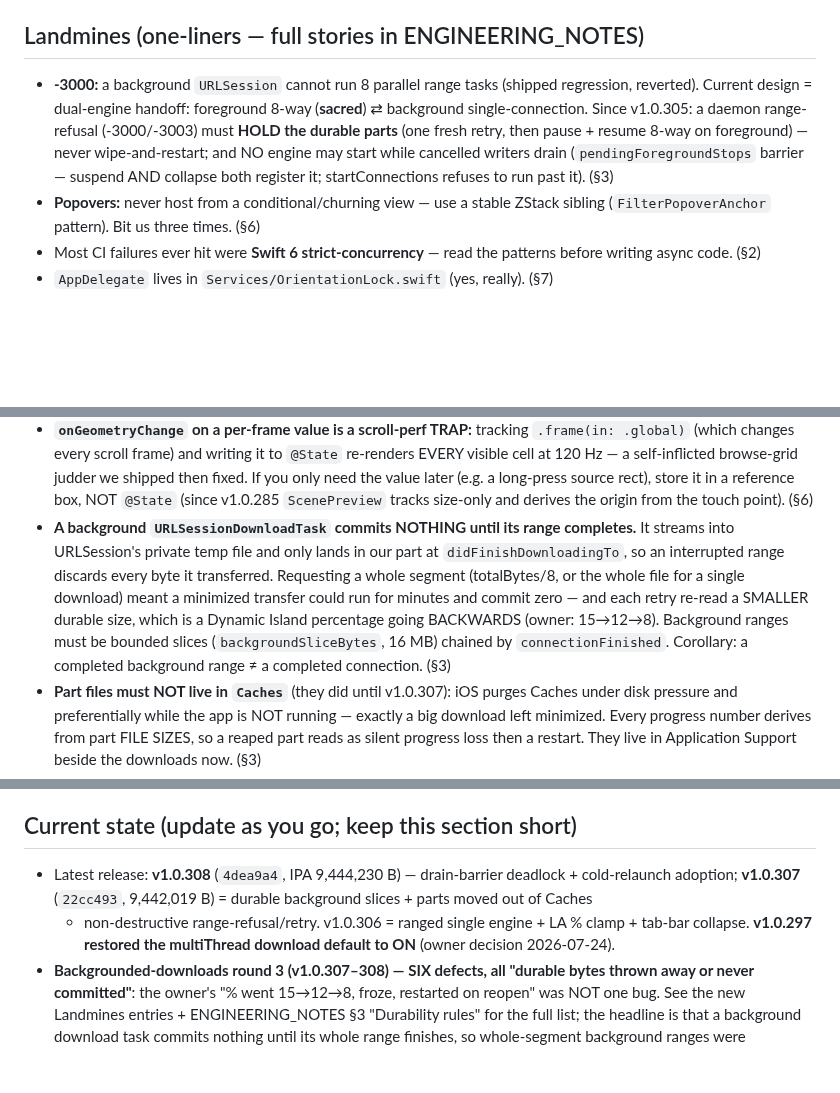
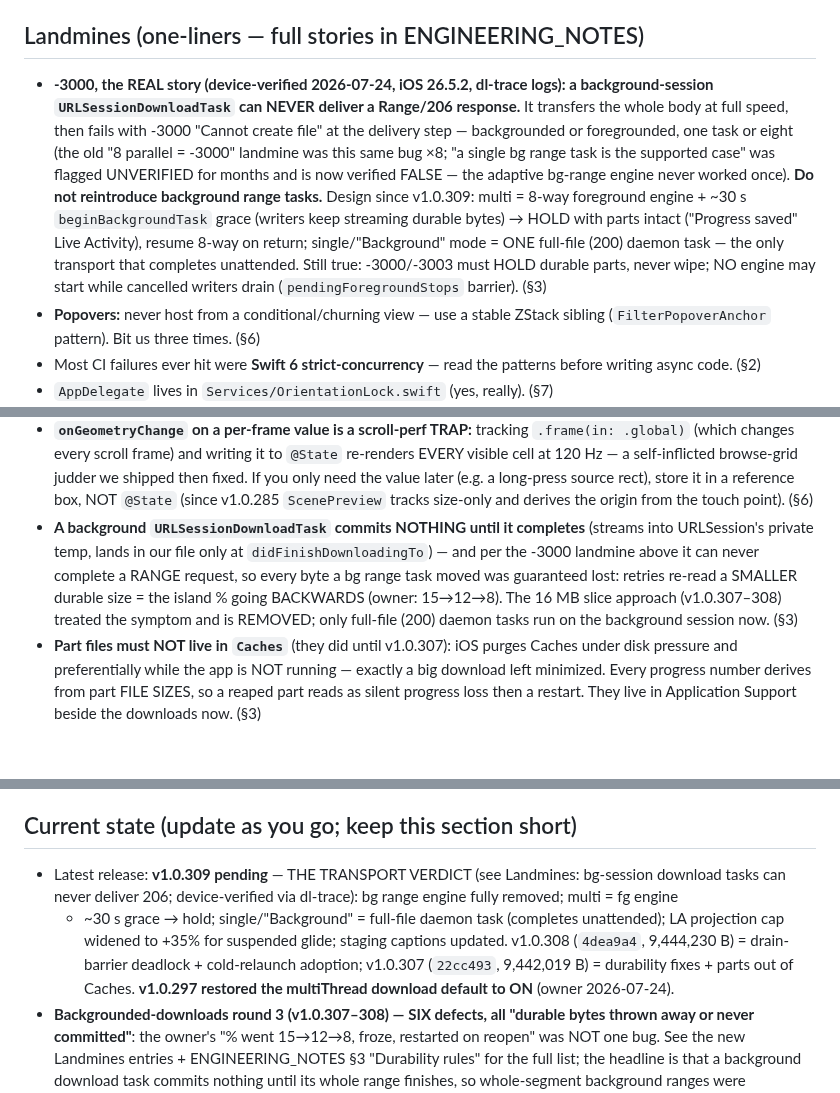
Before and after one commit to nphil/stashy, a Markdown page: CLAUDE.md, 3 parts joined by grey strips. GitHub-like rendering; blank space fills up the shorter version.

```diff
--- a/CLAUDE.md
+++ b/CLAUDE.md
@@ -58,12 +58,17 @@ compiler.** Repo `nphil/stashy` is the ONLY repo you may read/write. App code: `
   a visible indicator; add `.scrollIndicators(.hidden)` as reinforcement on any new `ScrollView`/`List`.
 
 ## Landmines (one-liners — full stories in ENGINEERING_NOTES)
-- **-3000:** a background `URLSession` cannot run 8 parallel range tasks (shipped regression,
-  reverted). Current design = dual-engine handoff: foreground 8-way (**sacred**) ⇄ background
-  single-connection. Since v1.0.305: a daemon range-refusal (-3000/-3003) must **HOLD the durable
-  parts** (one fresh retry, then pause + resume 8-way on foreground) — never wipe-and-restart; and NO
-  engine may start while cancelled writers drain (`pendingForegroundStops` barrier — suspend AND
-  collapse both register it; startConnections refuses to run past it). (§3)
+- **-3000, the REAL story (device-verified 2026-07-24, iOS 26.5.2, dl-trace logs): a background-session
+  `URLSessionDownloadTask` can NEVER deliver a Range/206 response.** It transfers the whole body at full
+  speed, then fails with -3000 "Cannot create file" at the delivery step — backgrounded or foregrounded,
+  one task or eight (the old "8 parallel = -3000" landmine was this same bug ×8; "a single bg range task
+  is the supported case" was flagged UNVERIFIED for months and is now verified FALSE — the adaptive
+  bg-range engine never worked once). **Do not reintroduce background range tasks.** Design since
+  v1.0.309: multi = 8-way foreground engine + ~30 s `beginBackgroundTask` grace (writers keep streaming
+  durable bytes) → HOLD with parts intact ("Progress saved" Live Activity), resume 8-way on return;
+  single/"Background" mode = ONE full-file (200) daemon task — the only transport that completes
+  unattended. Still true: -3000/-3003 must HOLD durable parts, never wipe; NO engine may start while
+  cancelled writers drain (`pendingForegroundStops` barrier). (§3)
 - **Popovers:** never host from a conditional/churning view — use a stable ZStack sibling
   (`FilterPopoverAnchor` pattern). Bit us three times. (§6)
 - Most CI failures ever hit were **Swift 6 strict-concurrency** — read the patterns before writing
@@ -106,13 +111,12 @@ compiler.** Repo `nphil/stashy` is the ONLY repo you may read/write. App code: `
   self-inflicted browse-grid judder we shipped then fixed. If you only need the value later (e.g. a
   long-press source rect), store it in a reference box, NOT `@State` (since v1.0.285 `ScenePreview`
   tracks size-only and derives the origin from the touch point). (§6)
-- **A background `URLSessionDownloadTask` commits NOTHING until its range completes.** It streams into
-  URLSession's private temp file and only lands in our part at `didFinishDownloadingTo`, so an
-  interrupted range discards every byte it transferred. Requesting a whole segment (totalBytes/8, or the
-  whole file for a single download) meant a minimized transfer could run for minutes and commit zero —
-  and each retry re-read a SMALLER durable size, which is a Dynamic Island percentage going BACKWARDS
-  (owner: 15→12→8). Background ranges must be bounded slices (`backgroundSliceBytes`, 16 MB) chained by
-  `connectionFinished`. Corollary: a completed background range ≠ a completed connection. (§3)
+- **A background `URLSessionDownloadTask` commits NOTHING until it completes** (streams into URLSession's
+  private temp, lands in our file only at `didFinishDownloadingTo`) — and per the -3000 landmine above it
+  can never complete a RANGE request, so every byte a bg range task moved was guaranteed lost: retries
+  re-read a SMALLER durable size = the island % going BACKWARDS (owner: 15→12→8). The 16 MB slice
+  approach (v1.0.307–308) treated the symptom and is REMOVED; only full-file (200) daemon tasks run on
+  the background session now. (§3)
 - **Part files must NOT live in `Caches`** (they did until v1.0.307): iOS purges Caches under disk
   pressure and preferentially while the app is NOT running — exactly a big download left minimized. Every
   progress number derives from part FILE SIZES, so a reaped part reads as silent progress loss then a
@@ -161,10 +165,12 @@ compiler.** Repo `nphil/stashy` is the ONLY repo you may read/write. App code: `
   re-analyzing perf or touching the flagged code paths.
 
 ## Current state (update as you go; keep this section short)
-- Latest release: **v1.0.308** (`4dea9a4`, IPA 9,444,230 B) — drain-barrier deadlock + cold-relaunch
-  adoption; **v1.0.307** (`22cc493`, 9,442,019 B) = durable background slices + parts moved out of Caches
-  + non-destructive range-refusal/retry. v1.0.306 = ranged single engine + LA % clamp + tab-bar collapse.
-  **v1.0.297 restored the multiThread download default to ON** (owner decision 2026-07-24).
+- Latest release: **v1.0.309 pending** — THE TRANSPORT VERDICT (see Landmines: bg-session download tasks
+  can never deliver 206; device-verified via dl-trace): bg range engine fully removed; multi = fg engine
+  + ~30 s grace → hold; single/"Background" = full-file daemon task (completes unattended); LA projection
+  cap widened to +35% for suspended glide; staging captions updated. v1.0.308 (`4dea9a4`, 9,444,230 B) =
+  drain-barrier deadlock + cold-relaunch adoption; v1.0.307 (`22cc493`, 9,442,019 B) = durability fixes +
+  parts out of Caches. **v1.0.297 restored the multiThread download default to ON** (owner 2026-07-24).
 - **Backgrounded-downloads round 3 (v1.0.307–308) — SIX defects, all "durable bytes thrown away or
   never committed"**: the owner's "% went 15→12→8, froze, restarted on reopen" was NOT one bug. See the
   new Landmines entries + ENGINEERING_NOTES §3 "Durability rules" for the full list; the headline is that
```
Also changed, not shown: docs/ENGINEERING_NOTES.md (+13 -0 lines).
